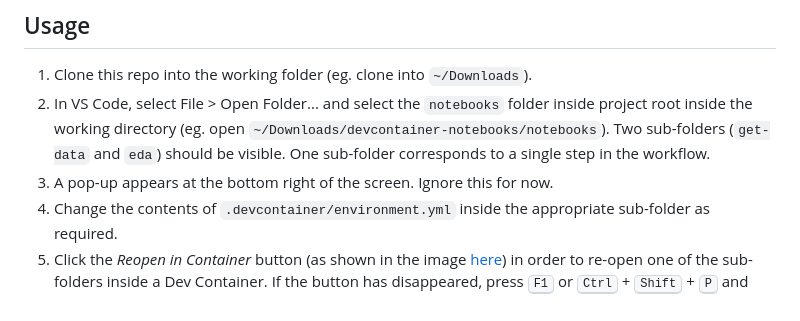
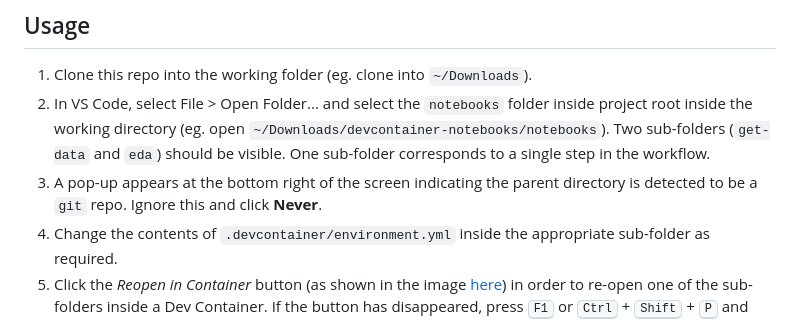
Before and after one commit to elsdes3/devcontainer-notebooks, a Markdown page: README.md, the part around the change. Drawn GitHub-style.

```diff
--- a/README.md
+++ b/README.md
@@ -32,7 +32,7 @@ The following workflow steps are shown here within the `notebooks` folder
 
 1. Clone this repo into the working folder (eg. clone into `~/Downloads`).
 2. In VS Code, select File > Open Folder... and select the `notebooks` folder inside project root inside the working directory (eg. open `~/Downloads/devcontainer-notebooks/notebooks`). Two sub-folders (`get-data` and `eda`) should be visible. One sub-folder corresponds to a single step in the workflow.
-3. A pop-up appears at the bottom right of the screen. Ignore this for now.
+3. A pop-up appears at the bottom right of the screen indicating the parent directory is detected to be a `git` repo. Ignore this and click **Never**.
 4. Change the contents of `.devcontainer/environment.yml` inside the appropriate sub-folder as required.
 5. Click the *Reopen in Container* button (as shown in the image [here](https://code.visualstudio.com/docs/devcontainers/create-dev-container#_add-configuration-files-to-a-repository)) in order to re-open one of the sub-folders inside a Dev Container. If the button has disappeared, press <kbd>F1</kbd> or <kbd>Ctrl</kbd> + <kbd>Shift</kbd> + <kbd>P</kbd> and select *Dev Containers: Open in Container...*
 6. Select the required sub-folder (`get-data` or `eda`).
```
